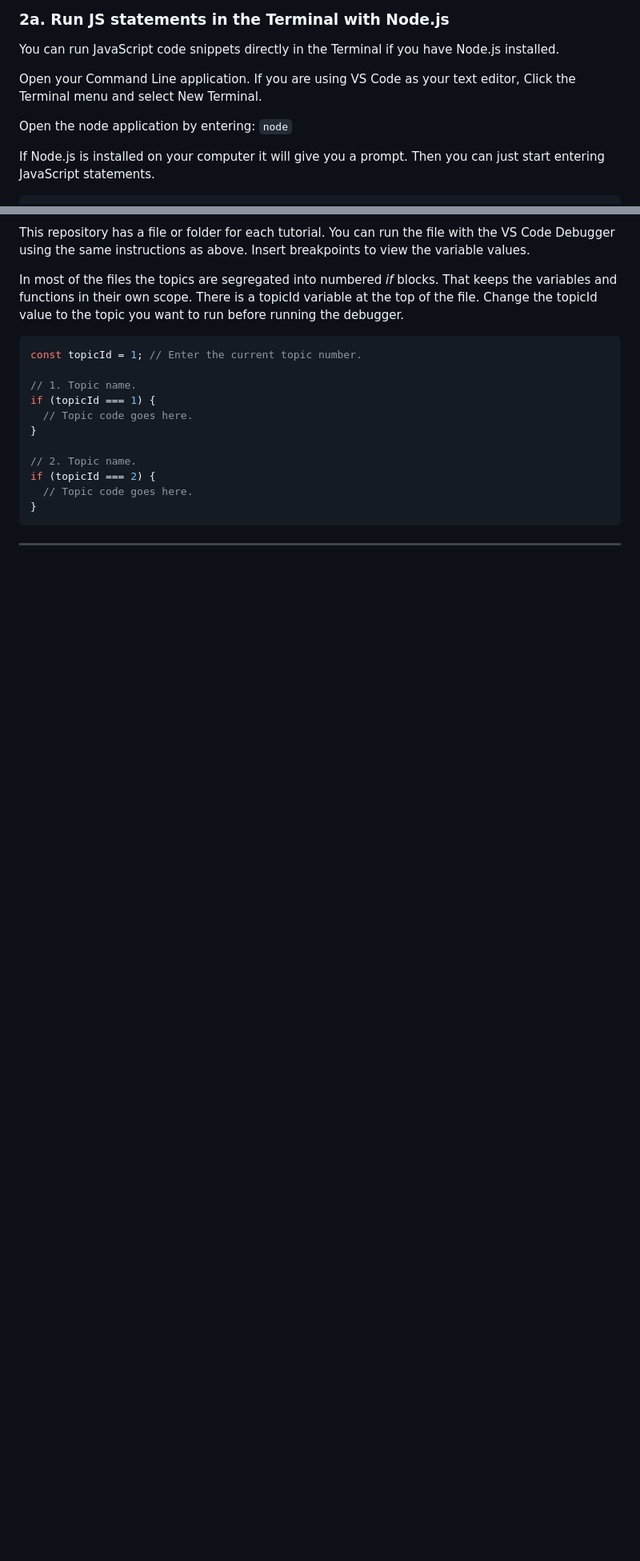
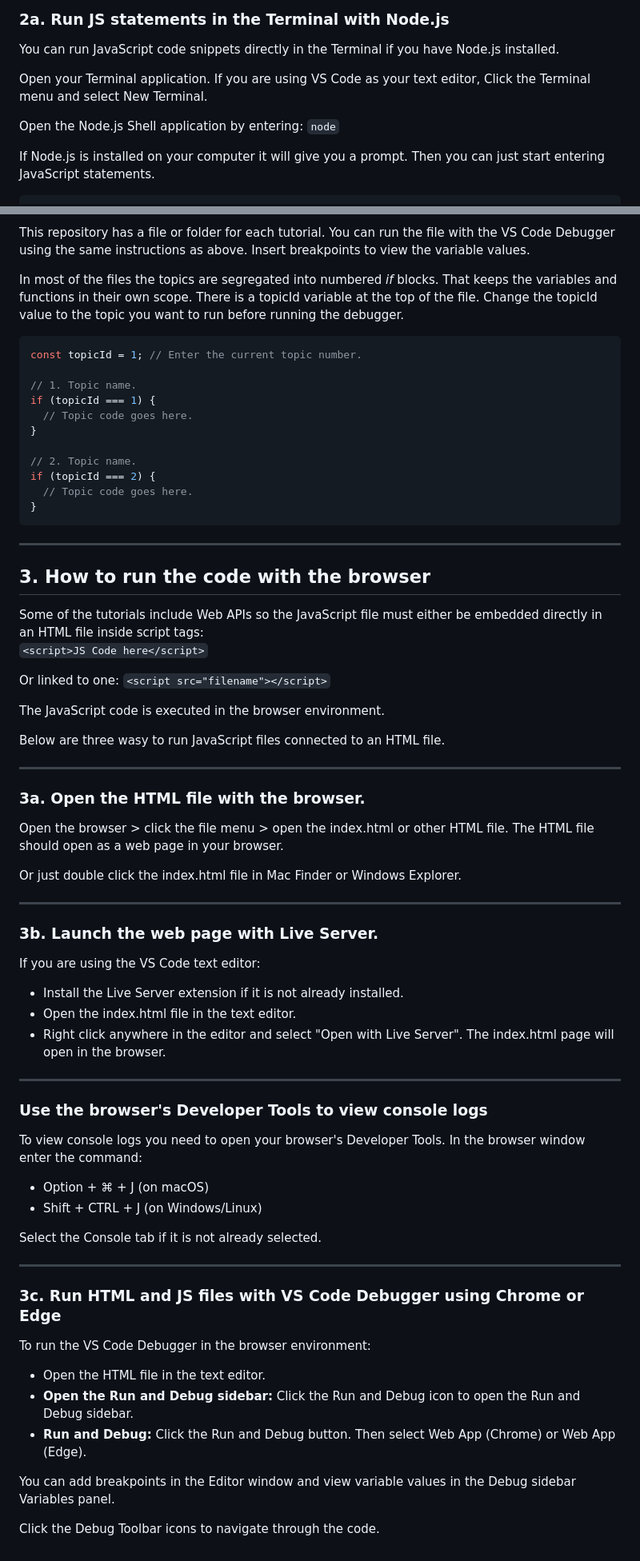
Before and after one commit to LearnByCheating/javascript-tutorial, a Markdown page: README.md, 2 parts joined by grey strips. Shown: that part at 80% size. Drawn GitHub-style; blank space fills up the shorter version.

````diff
--- a/README.md
+++ b/README.md
@@ -28,9 +28,9 @@ There are also two Project folders where you use JavaScript and HTML to create a
 ### 2a. Run JS statements in the Terminal with Node.js
 You can run JavaScript code snippets directly in the Terminal if you have Node.js installed.
 
-Open your Command Line application. If you are using VS Code as your text editor, Click the Terminal menu and select New Terminal.
+Open your Terminal application. If you are using VS Code as your text editor, Click the Terminal menu and select New Terminal.
 
-Open the node application by entering: `node`
+Open the Node.js Shell application by entering: `node`
 
 If Node.js is installed on your computer it will give you a prompt. Then you can just start entering JavaScript statements.
 ``` js
@@ -111,3 +96,50 @@ if (topicId === 2) {
 ```
 
 ------------------------------------------------------------
+## 3. How to run the code with the browser
+Some of the tutorials include Web APIs so the JavaScript file must either be embedded directly in an HTML file inside script tags:<br>
+`<script>JS Code here</script>`
+
+Or linked to one: `<script src="filename"></script>`
+
+The JavaScript code is executed in the browser environment.
+
+Below are three wasy to run JavaScript files connected to an HTML file.
+
+------------------------------------------------------------
+
+### 3a. Open the HTML file with the browser.
+Open the browser > click the file menu > open the index.html or other HTML file. The HTML file should open as a web page in your browser.
+
+Or just double click the index.html file in Mac Finder or Windows Explorer.
+
+------------------------------------------------------------
+
+### 3b. Launch the web page with Live Server.
+If you are using the VS Code text editor:
+- Install the Live Server extension if it is not already installed.
+- Open the index.html file in the text editor.
+- Right click anywhere in the editor and select "Open with Live Server". The index.html page will open in the browser.
+
+------------------------------------------------------------
+
+### Use the browser's Developer Tools to view console logs
+To view console logs you need to open your browser's Developer Tools.
+In the browser window enter the command:
+- Option + ⌘ + J (on macOS)
+- Shift + CTRL + J (on Windows/Linux)
+
+Select the Console tab if it is not already selected.
+
+------------------------------------------------------------
+
+### 3c. Run HTML and JS files with VS Code Debugger using Chrome or Edge
+
+To run the VS Code Debugger in the browser environment:
+- Open the HTML file in the text editor.
+- <b>Open the Run and Debug sidebar:</b> Click the Run and Debug icon to open the Run and Debug sidebar.
+- <b>Run and Debug:</b> Click the Run and Debug button. Then select Web App (Chrome) or Web App (Edge).
+
+You can add breakpoints in the Editor window and view variable values in the Debug sidebar Variables panel.
+
+Click the Debug Toolbar icons to navigate through the code.
````
Also changed, not shown: other parts of README.md (+1 -16 lines), todo-list-beginning/webapis.md (deleted, +0 -38 lines).
